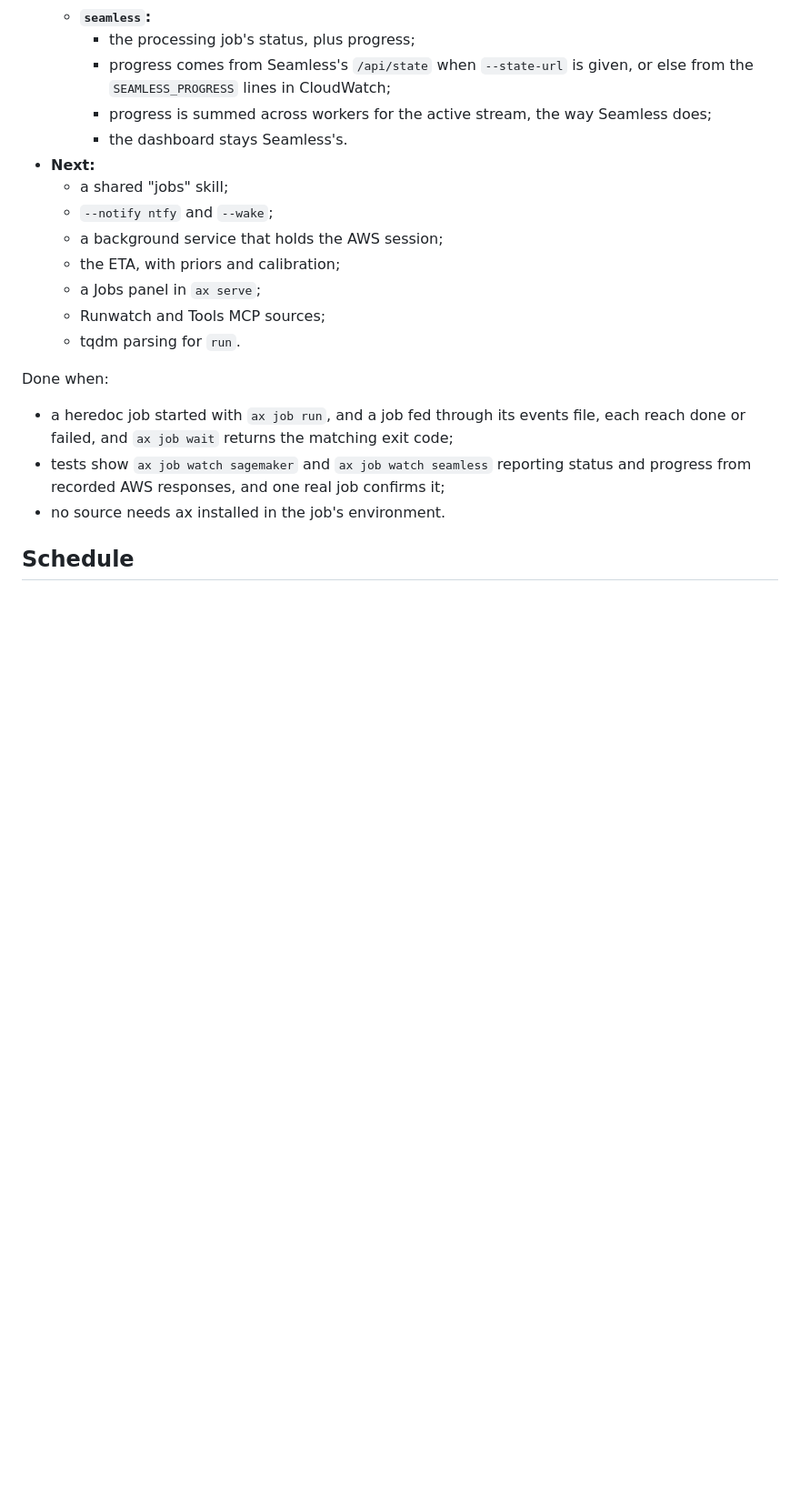
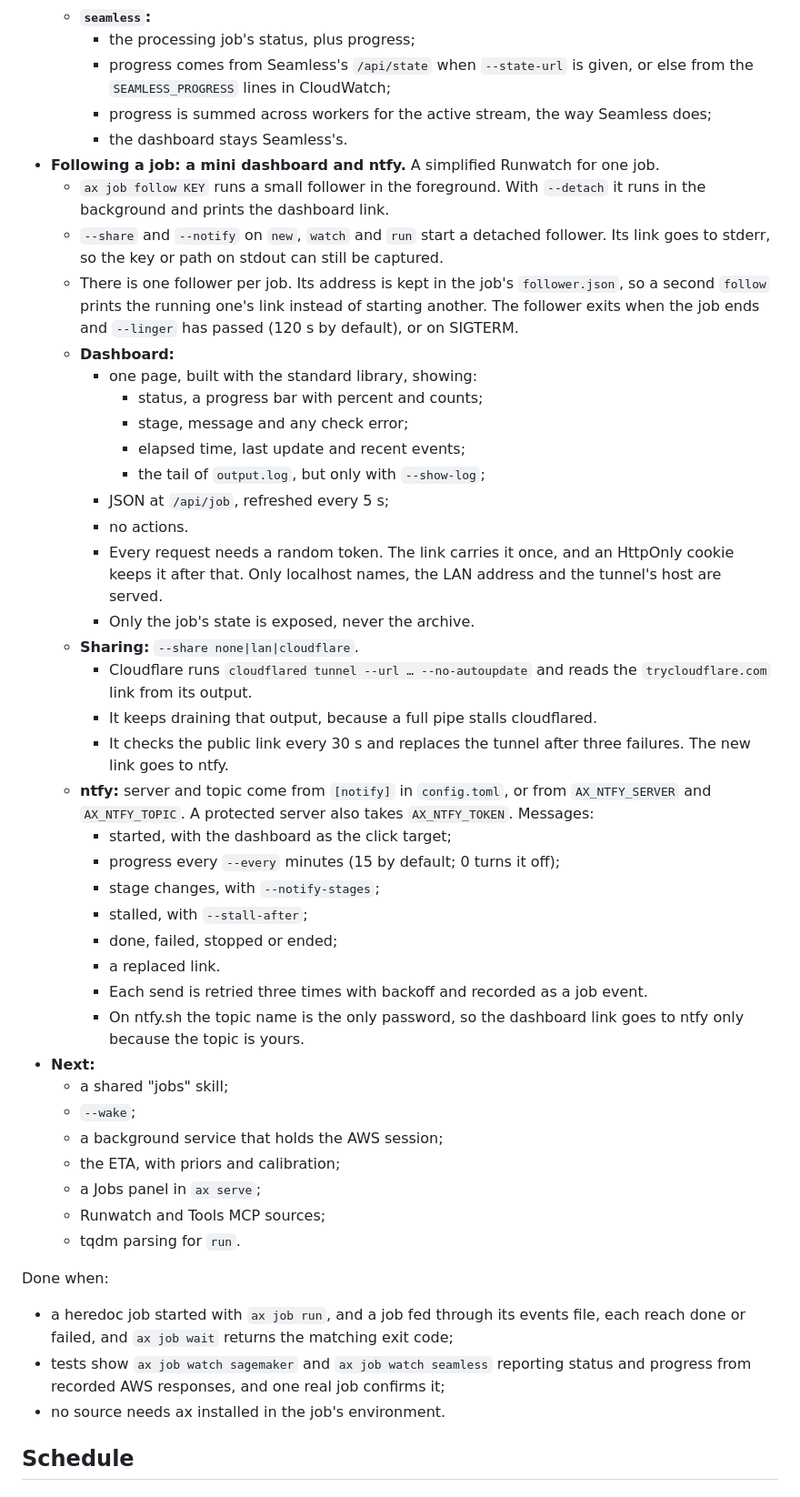
Before and after one commit to EssenceSentry/agent-skills, a Markdown page: PLAN.md, the part around the change. Shown at 91% size. GitHub-like rendering; blank space fills up the shorter version.

Commit message:
Plan a mini dashboard, Cloudflare sharing and ntfy for ax job
The user wants a simplified Runwatch for any job: one page showing a
job's state and progress, shareable through a Cloudflare quick tunnel,
with ntfy messages for start, progress and the end. Component 9 now
plans a per-job follower that does this without exposing the archive.

```diff
--- a/PLAN.md
+++ b/PLAN.md
@@ -329,9 +329,36 @@ Any long job an agent starts gets one key that both tools can register, read and
     - progress comes from Seamless's `/api/state` when `--state-url` is given, or else from the `SEAMLESS_PROGRESS` lines in CloudWatch;
     - progress is summed across workers for the active stream, the way Seamless does;
     - the dashboard stays Seamless's.
+- **Following a job: a mini dashboard and ntfy.** A simplified Runwatch for one job.
+  - `ax job follow KEY` runs a small follower in the foreground. With `--detach` it runs in the background and prints the dashboard link.
+  - `--share` and `--notify` on `new`, `watch` and `run` start a detached follower. Its link goes to stderr, so the key or path on stdout can still be captured.
+  - There is one follower per job. Its address is kept in the job's `follower.json`, so a second `follow` prints the running one's link instead of starting another. The follower exits when the job ends and `--linger` has passed (120 s by default), or on SIGTERM.
+  - **Dashboard:**
+    - one page, built with the standard library, showing:
+      - status, a progress bar with percent and counts;
+      - stage, message and any check error;
+      - elapsed time, last update and recent events;
+      - the tail of `output.log`, but only with `--show-log`;
+    - JSON at `/api/job`, refreshed every 5 s;
+    - no actions.
+    - Every request needs a random token. The link carries it once, and an HttpOnly cookie keeps it after that. Only localhost names, the LAN address and the tunnel's host are served.
+    - Only the job's state is exposed, never the archive.
+  - **Sharing:** `--share none|lan|cloudflare`.
+    - Cloudflare runs `cloudflared tunnel --url … --no-autoupdate` and reads the `trycloudflare.com` link from its output.
+    - It keeps draining that output, because a full pipe stalls cloudflared.
+    - It checks the public link every 30 s and replaces the tunnel after three failures. The new link goes to ntfy.
+  - **ntfy:** server and topic come from `[notify]` in `config.toml`, or from `AX_NTFY_SERVER` and `AX_NTFY_TOPIC`. A protected server also takes `AX_NTFY_TOKEN`. Messages:
+    - started, with the dashboard as the click target;
+    - progress every `--every` minutes (15 by default; 0 turns it off);
+    - stage changes, with `--notify-stages`;
+    - stalled, with `--stall-after`;
+    - done, failed, stopped or ended;
+    - a replaced link.
+    - Each send is retried three times with backoff and recorded as a job event.
+    - On ntfy.sh the topic name is the only password, so the dashboard link goes to ntfy only because the topic is yours.
 - **Next:**
   - a shared "jobs" skill;
-  - `--notify ntfy` and `--wake`;
+  - `--wake`;
   - a background service that holds the AWS session;
   - the ETA, with priors and calibration;
   - a Jobs panel in `ax serve`;
```
